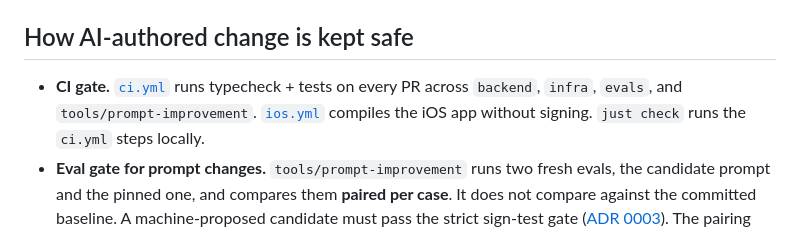
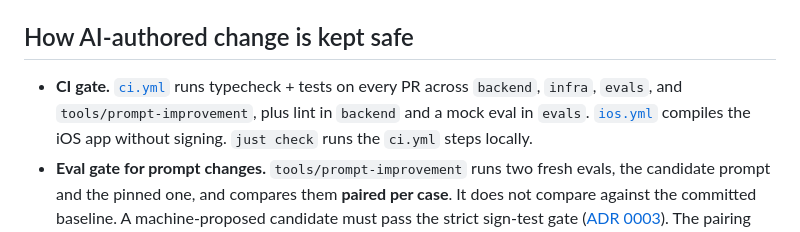
Before and after one commit to rhysdunne/screenshot-to-calendar, a Markdown page: CONTRIBUTING.md, the part around the change. Drawn GitHub-style.

Commit message:
Name lint and the mock eval in the CI gate, and fix a step reference
CONTRIBUTING.md said ci.yml runs typecheck and tests only, but it also
lints the backend and runs the mock eval. SHIPPING.md pointed at a §3.5
that setup-apple.md does not have. The text it means is §3 step 5.

Co-Authored-By: Claude Opus 5.5 <noreply@anthropic.com>

```diff
--- a/CONTRIBUTING.md
+++ b/CONTRIBUTING.md
@@ -35,7 +35,8 @@ obey → **add a `CLAUDE.md` invariant**.
 ## How AI-authored change is kept safe
 
 - **CI gate.** [`ci.yml`](.github/workflows/ci.yml) runs typecheck + tests on every
-  PR across `backend`, `infra`, `evals`, and `tools/prompt-improvement`.
+  PR across `backend`, `infra`, `evals`, and `tools/prompt-improvement`, plus lint in
+  `backend` and a mock eval in `evals`.
   [`ios.yml`](.github/workflows/ios.yml) compiles the iOS app without signing.
   `just check` runs the `ci.yml` steps locally.
 - **Eval gate for prompt changes.** `tools/prompt-improvement` runs two fresh evals,
```
Also changed, not shown: SHIPPING.md (+1 -1 lines).
